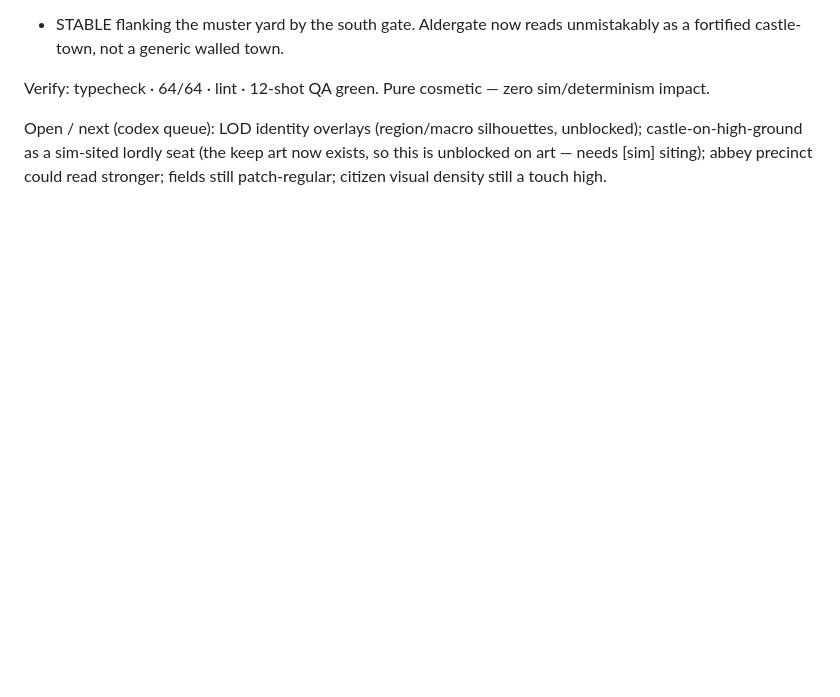
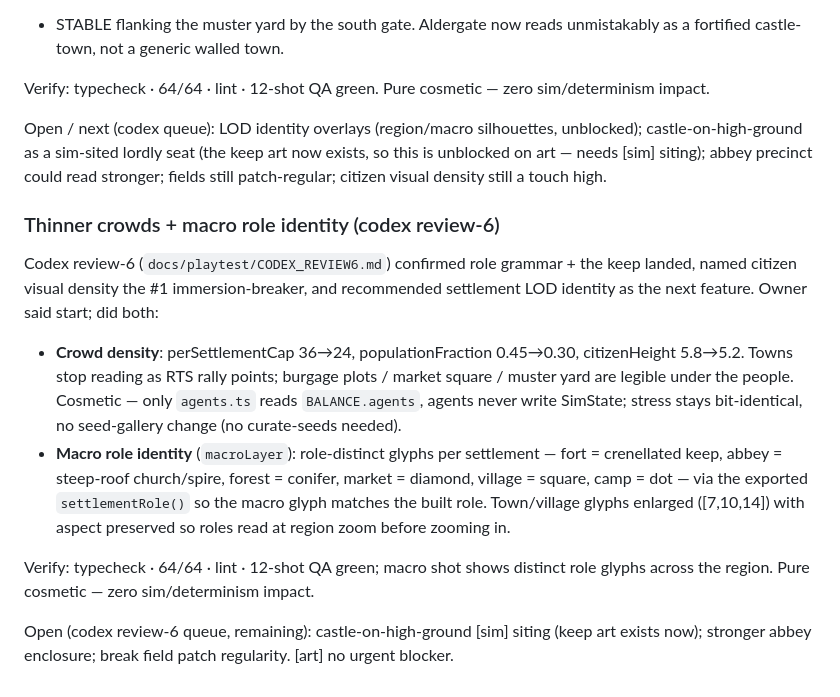
Before and after one commit to Quarkgluonmixture/Emberfall, a Markdown page: docs/sessions/2026-06-15.md, the part around the change. Rendered like a GitHub page; blank space fills up the shorter version.

Commit message:
Docs: record thinner-crowds + macro role identity milestone
Co-Authored-By: Claude Fable 5 <noreply@anthropic.com>

```diff
--- a/docs/sessions/2026-06-15.md
+++ b/docs/sessions/2026-06-15.md
@@ -388,3 +388,29 @@ unblocked); castle-on-high-ground as a sim-sited lordly seat (the keep art now
 exists, so this is unblocked on art — needs [sim] siting); abbey precinct could
 read stronger; fields still patch-regular; citizen visual density still a touch
 high.
+
+### Thinner crowds + macro role identity (codex review-6)
+
+Codex review-6 (`docs/playtest/CODEX_REVIEW6.md`) confirmed role grammar + the
+keep landed, named citizen visual density the #1 immersion-breaker, and
+recommended settlement LOD identity as the next feature. Owner said start; did
+both:
+
+- **Crowd density**: perSettlementCap 36→24, populationFraction 0.45→0.30,
+  citizenHeight 5.8→5.2. Towns stop reading as RTS rally points; burgage plots /
+  market square / muster yard are legible under the people. Cosmetic — only
+  `agents.ts` reads `BALANCE.agents`, agents never write SimState; stress stays
+  bit-identical, no seed-gallery change (no curate-seeds needed).
+- **Macro role identity** (`macroLayer`): role-distinct glyphs per settlement —
+  fort = crenellated keep, abbey = steep-roof church/spire, forest = conifer,
+  market = diamond, village = square, camp = dot — via the exported
+  `settlementRole()` so the macro glyph matches the built role. Town/village
+  glyphs enlarged ([7,10,14]) with aspect preserved so roles read at region zoom
+  before zooming in.
+
+Verify: typecheck · 64/64 · lint · 12-shot QA green; macro shot shows distinct
+role glyphs across the region. Pure cosmetic — zero sim/determinism impact.
+
+Open (codex review-6 queue, remaining): castle-on-high-ground [sim] siting (keep
+art exists now); stronger abbey enclosure; break field patch regularity. [art]
+no urgent blocker.
```
Also changed, not shown: CHECKPOINT.md (+3 -2 lines).
